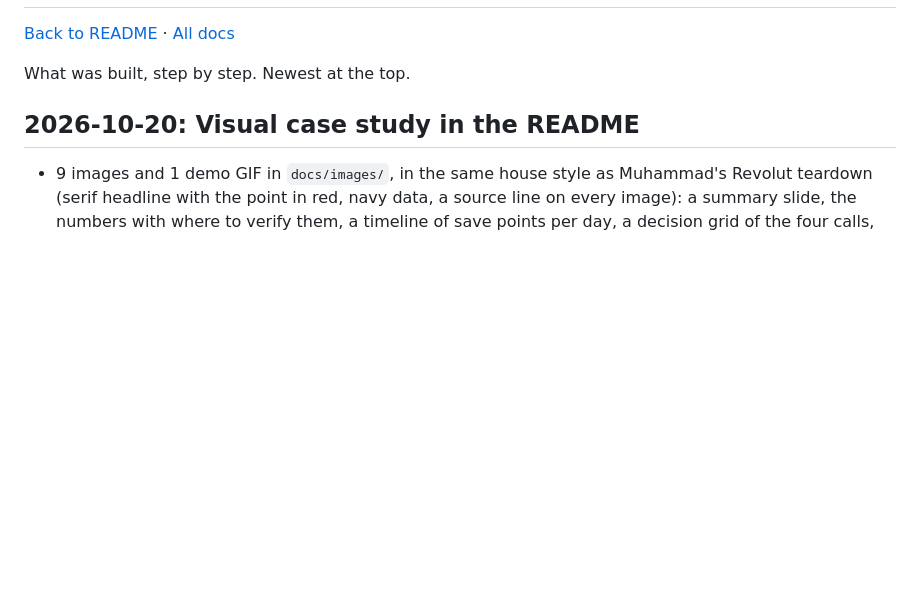
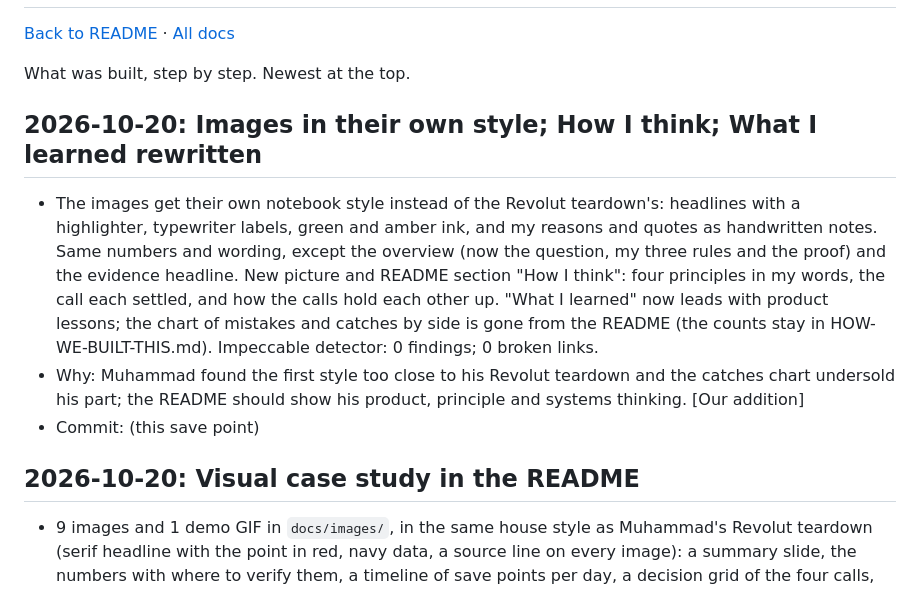
Before and after one commit to mghazwan06-star/mdm-product-case-study, a Markdown page: docs/CHANGELOG.md, the part around the change. GitHub-like rendering; blank space fills up the shorter version.

Commit message:
Changelog: images in their own style, How I think, What I learned rewritten
Co-Authored-By: Claude Opus 5.5 <noreply@anthropic.com>

```diff
--- a/docs/CHANGELOG.md
+++ b/docs/CHANGELOG.md
@@ -10,6 +10,11 @@ What was built, step by step. Newest at the top.
 - Why
 - Commit: <hash>
 -->
+
+## 2026-10-20: Images in their own style; How I think; What I learned rewritten
+- The images get their own notebook style instead of the Revolut teardown's: headlines with a highlighter, typewriter labels, green and amber ink, and my reasons and quotes as handwritten notes. Same numbers and wording, except the overview (now the question, my three rules and the proof) and the evidence headline. New picture and README section "How I think": four principles in my words, the call each settled, and how the calls hold each other up. "What I learned" now leads with product lessons; the chart of mistakes and catches by side is gone from the README (the counts stay in HOW-WE-BUILT-THIS.md). Impeccable detector: 0 findings; 0 broken links.
+- Why: Muhammad found the first style too close to his Revolut teardown and the catches chart undersold his part; the README should show his product, principle and systems thinking. [Our addition]
+- Commit: (this save point)
 
 ## 2026-10-20: Visual case study in the README
 - 9 images and 1 demo GIF in `docs/images/`, in the same house style as Muhammad's Revolut teardown (serif headline with the point in red, navy data, a source line on every image): a summary slide, the numbers with where to verify them, a timeline of save points per day, a decision grid of the four calls, the laptop lifecycle, the annotated main screen, four before-and-after messages, the 16 findings and what happened to each, and mistakes and catches by side. Every number is taken from a document in this repo. Each image has a full text description. The Impeccable design detector found low-contrast grey and red text; both darkened, then 0 findings.
```
